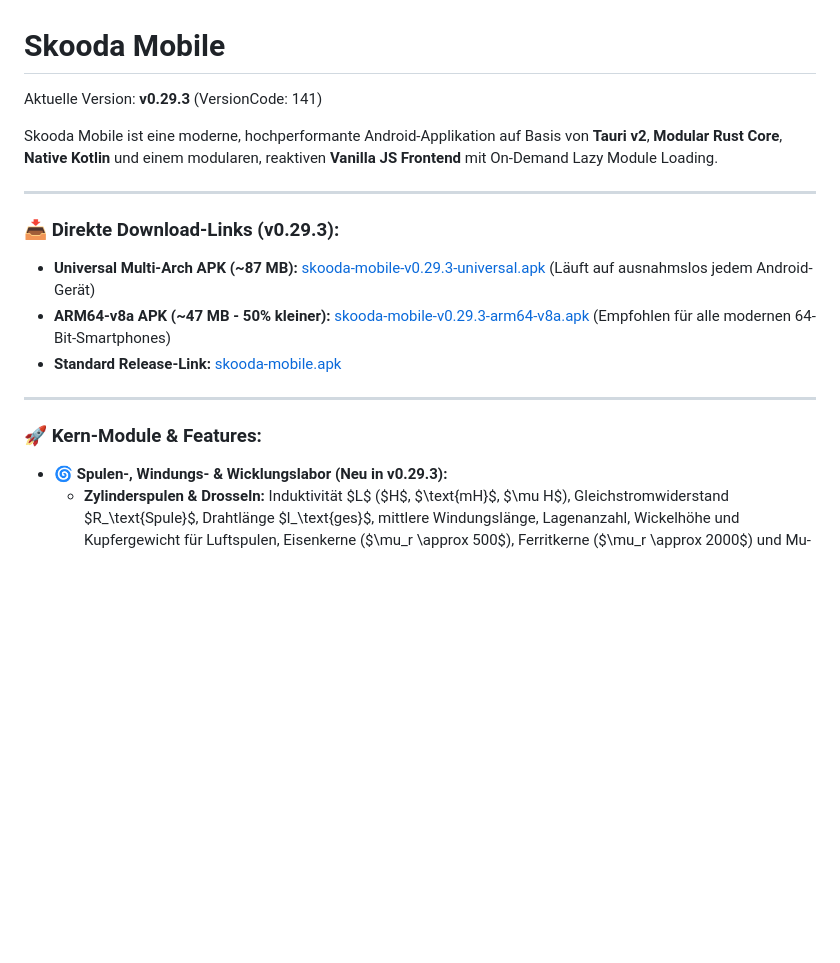
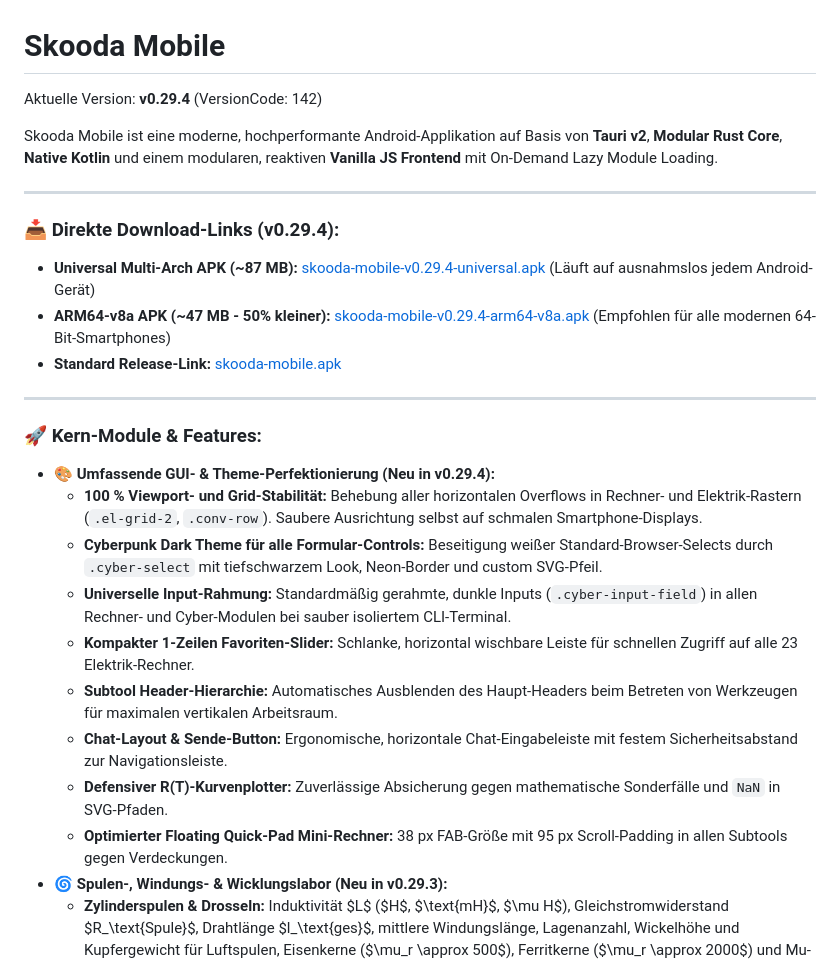
Before and after one commit to skoody/skooda-mobile, a Markdown page: README.md, the part around the change. Drawn GitHub-style; blank space fills up the shorter version.

Commit message:
docs: update README.md for v0.29.4

```diff
--- a/README.md
+++ b/README.md
@@ -1,19 +1,28 @@
 # Skooda Mobile
 
-Aktuelle Version: **v0.29.3** (VersionCode: 141)
+Aktuelle Version: **v0.29.4** (VersionCode: 142)
 
 Skooda Mobile ist eine moderne, hochperformante Android-Applikation auf Basis von **Tauri v2**, **Modular Rust Core**, **Native Kotlin** und einem modularen, reaktiven **Vanilla JS Frontend** mit On-Demand Lazy Module Loading.
 
 ---
 
-### 📥 Direkte Download-Links (v0.29.3):
-- **Universal Multi-Arch APK (~87 MB):** [skooda-mobile-v0.29.3-universal.apk](https://github.com/skoody/skooda-mobile/releases/download/v0.29.3/skooda-mobile-v0.29.3-universal.apk) (Läuft auf ausnahmslos jedem Android-Gerät)
-- **ARM64-v8a APK (~47 MB - 50% kleiner):** [skooda-mobile-v0.29.3-arm64-v8a.apk](https://github.com/skoody/skooda-mobile/releases/download/v0.29.3/skooda-mobile-v0.29.3-arm64-v8a.apk) (Empfohlen für alle modernen 64-Bit-Smartphones)
-- **Standard Release-Link:** [skooda-mobile.apk](https://github.com/skoody/skooda-mobile/releases/download/v0.29.3/skooda-mobile.apk)
+### 📥 Direkte Download-Links (v0.29.4):
+- **Universal Multi-Arch APK (~87 MB):** [skooda-mobile-v0.29.4-universal.apk](https://github.com/skoody/skooda-mobile/releases/download/v0.29.4/skooda-mobile-v0.29.4-universal.apk) (Läuft auf ausnahmslos jedem Android-Gerät)
+- **ARM64-v8a APK (~47 MB - 50% kleiner):** [skooda-mobile-v0.29.4-arm64-v8a.apk](https://github.com/skoody/skooda-mobile/releases/download/v0.29.4/skooda-mobile-v0.29.4-arm64-v8a.apk) (Empfohlen für alle modernen 64-Bit-Smartphones)
+- **Standard Release-Link:** [skooda-mobile.apk](https://github.com/skoody/skooda-mobile/releases/download/v0.29.4/skooda-mobile.apk)
 
 ---
 
 ### 🚀 Kern-Module & Features:
+- 🎨 **Umfassende GUI- & Theme-Perfektionierung (Neu in v0.29.4):**
+  - **100 % Viewport- und Grid-Stabilität:** Behebung aller horizontalen Overflows in Rechner- und Elektrik-Rastern (`.el-grid-2`, `.conv-row`). Saubere Ausrichtung selbst auf schmalen Smartphone-Displays.
+  - **Cyberpunk Dark Theme für alle Formular-Controls:** Beseitigung weißer Standard-Browser-Selects durch `.cyber-select` mit tiefschwarzem Look, Neon-Border und custom SVG-Pfeil.
+  - **Universelle Input-Rahmung:** Standardmäßig gerahmte, dunkle Inputs (`.cyber-input-field`) in allen Rechner- und Cyber-Modulen bei sauber isoliertem CLI-Terminal.
+  - **Kompakter 1-Zeilen Favoriten-Slider:** Schlanke, horizontal wischbare Leiste für schnellen Zugriff auf alle 23 Elektrik-Rechner.
+  - **Subtool Header-Hierarchie:** Automatisches Ausblenden des Haupt-Headers beim Betreten von Werkzeugen für maximalen vertikalen Arbeitsraum.
+  - **Chat-Layout & Sende-Button:** Ergonomische, horizontale Chat-Eingabeleiste mit festem Sicherheitsabstand zur Navigationsleiste.
+  - **Defensiver R(T)-Kurvenplotter:** Zuverlässige Absicherung gegen mathematische Sonderfälle und `NaN` in SVG-Pfaden.
+  - **Optimierter Floating Quick-Pad Mini-Rechner:** 38 px FAB-Größe mit 95 px Scroll-Padding in allen Subtools gegen Verdeckungen.
 - 🌀 **Spulen-, Windungs- & Wicklungslabor (Neu in v0.29.3):**
   - **Zylinderspulen & Drosseln:** Induktivität $L$ ($H$, $\text{mH}$, $\mu H$), Gleichstromwiderstand $R_\text{Spule}$, Drahtlänge $l_\text{ges}$, mittlere Windungslänge, Lagenanzahl, Wickelhöhe und Kupfergewicht für Luftspulen, Eisenkerne ($\mu_r \approx 500$), Ferritkerne ($\mu_r \approx 2000$) und Mu-Metall ($\mu_r \approx 10000$).
   - **Heizwendel & Spiralen:** Dorndurchmesser $D_\text{dorn}$, Drahtdurchmesser $d$, Windungszahl $N$, geschlossene Blocklänge und gestreckte Einbaulänge unter Berücksichtigung der Steigung (Pitch).
```
